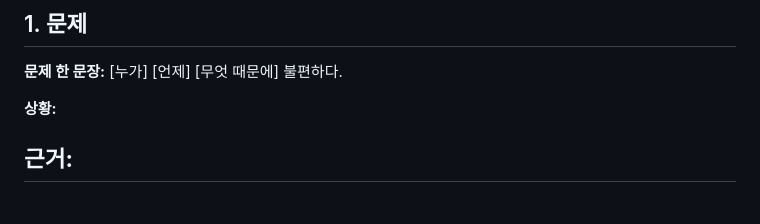
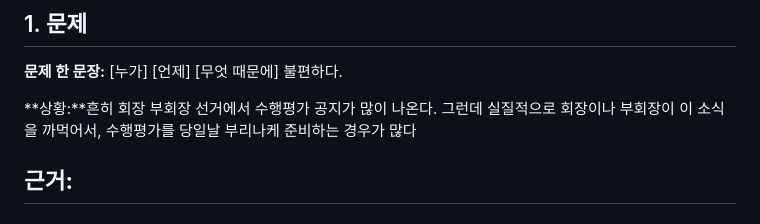
Before and after one commit to crackmaker0403-lab/solvathon-gh, a Markdown page: README.md, the part around the change. GitHub-like rendering.

```diff
--- a/README.md
+++ b/README.md
@@ -33,7 +33,7 @@
 
 **문제 한 문장:** [누가] [언제] [무엇 때문에] 불편하다.
 
-**상황:**
+**상황:**흔히 회장 부회장 선거에서 수행평가 공지가 많이 나온다. 그런데 실질적으로 회장이나 부회장이  이 소식을 까먹어서, 수행평가를 당일날 부리나케 준비하는 경우가 많다
 
 **근거:**
 -
```
